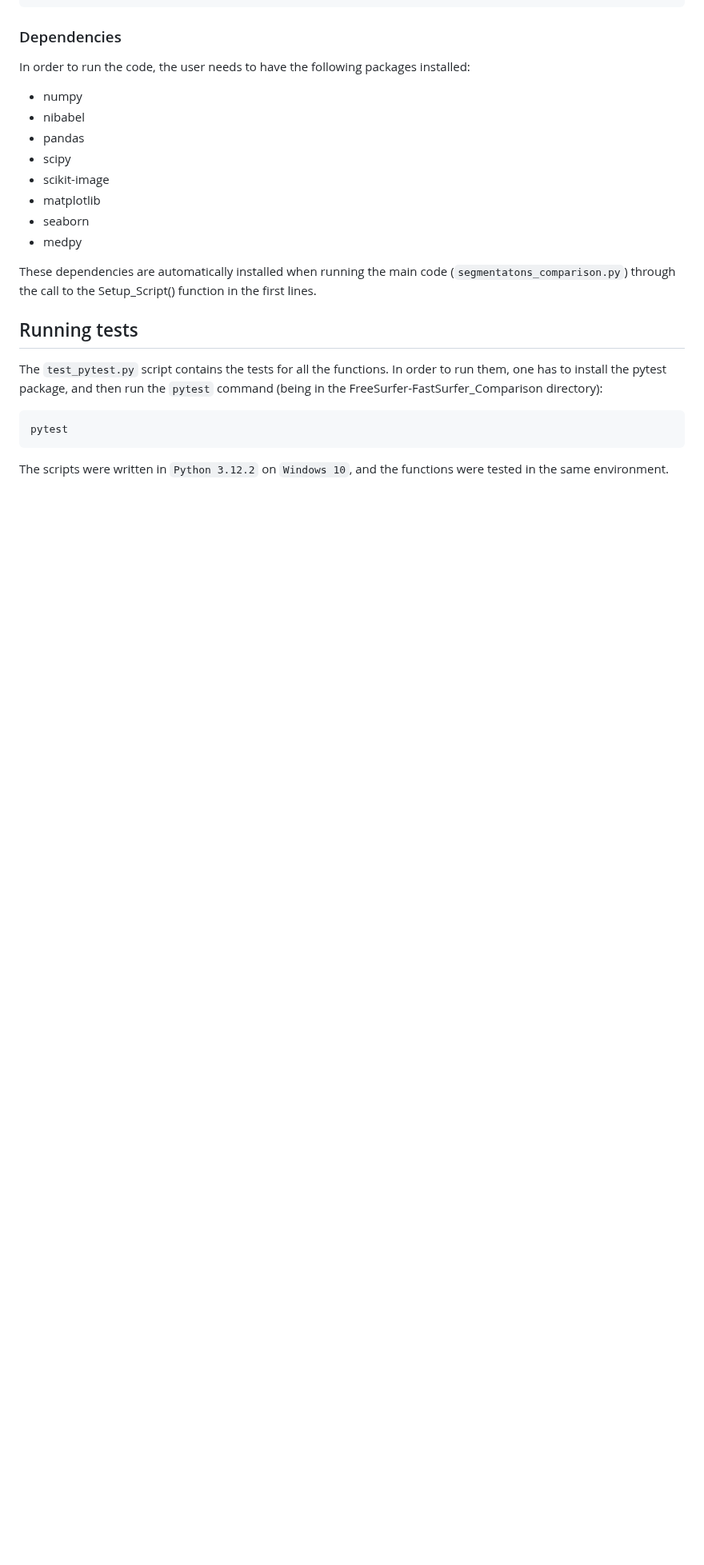
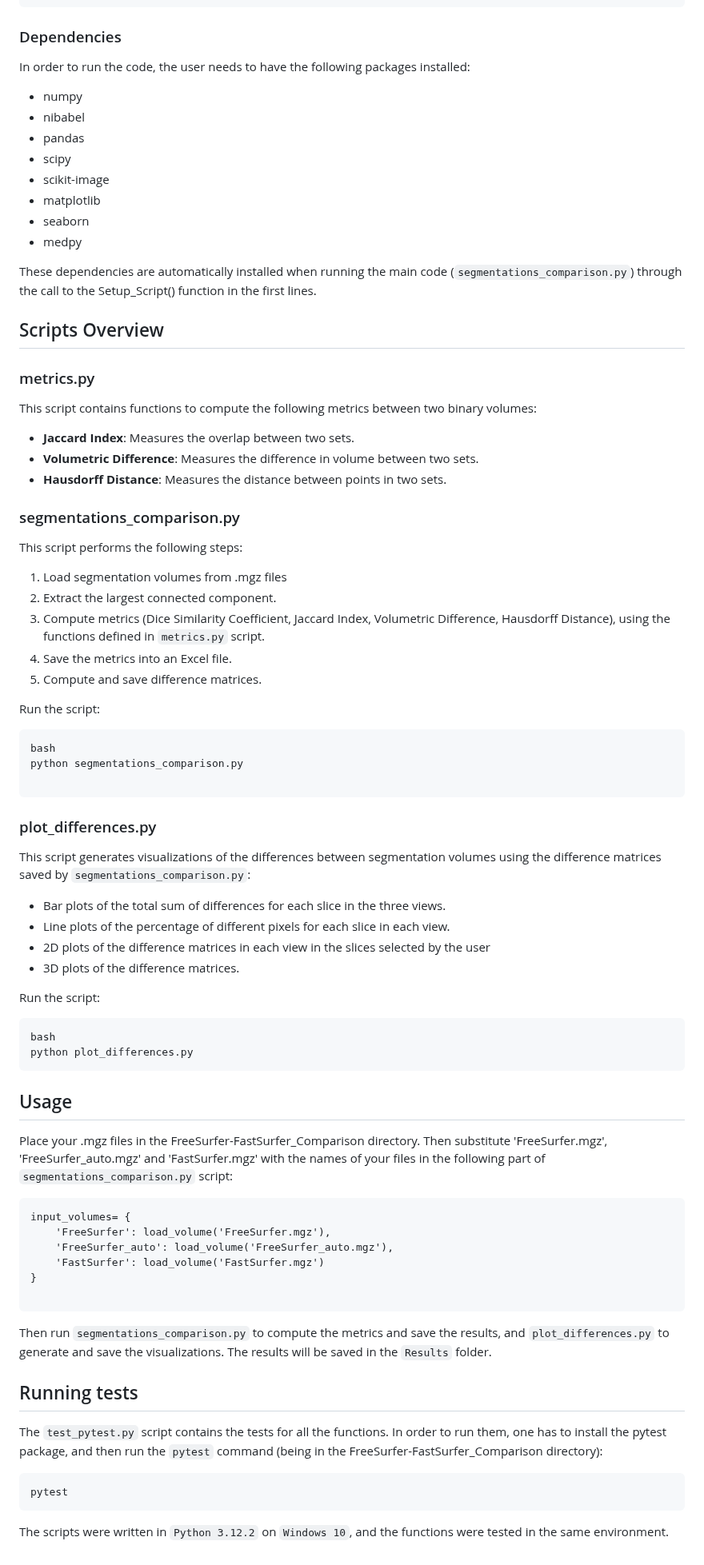
Before and after one commit to Maddi5/FreeSurfer-FastSurfer_Comparison, a Markdown page: README.md, the part around the change. Shown at 80% size. Rendered like a GitHub page; blank space fills up the shorter version.

````diff
--- a/README.md
+++ b/README.md
@@ -46,8 +46,69 @@ In order to run the code, the user needs to have the following packages installe
 * seaborn
 * medpy
 
-These dependencies are automatically installed when running the main code (`segmentatons_comparison.py`) through the call to the Setup_Script() function in the first lines.
+These dependencies are automatically installed when running the main code (`segmentations_comparison.py`) through the call to the Setup_Script() function in the first lines.
 
+
+
+
+
+## Scripts Overview
+
+### metrics.py
+
+This script contains functions to compute the following metrics between two binary volumes:
+
+- **Jaccard Index**: Measures the overlap between two sets.
+- **Volumetric Difference**: Measures the difference in volume between two sets.
+- **Hausdorff Distance**: Measures the distance between points in two sets.
+
+
+### segmentations_comparison.py
+
+This script performs the following steps:
+
+1. Load segmentation volumes from .mgz files
+2. Extract the largest connected component.
+3. Compute metrics (Dice Similarity Coefficient, Jaccard Index, Volumetric Difference, Hausdorff Distance), using the functions defined in `metrics.py` script.
+4. Save the metrics into an Excel file.
+5. Compute and save difference matrices.
+
+Run the script:
+
+```
+bash
+python segmentations_comparison.py
+
+```
+
+### plot_differences.py
+
+This script generates visualizations of the differences between segmentation volumes using the difference matrices saved by `segmentations_comparison.py`:
+
+- Bar plots of the total sum of differences for each slice in the three views.
+- Line plots of the percentage of different pixels for each slice in each view.
+- 2D plots of the difference matrices in each view in the slices selected by the user
+- 3D plots of the difference matrices.
+
+Run the script:
+
+```
+bash
+python plot_differences.py
+```
+
+## Usage
+Place your .mgz files in the FreeSurfer-FastSurfer_Comparison directory. Then substitute 'FreeSurfer.mgz', 'FreeSurfer_auto.mgz' and 'FastSurfer.mgz' with the names of your files in the following part of `segmentations_comparison.py` script:
+
+```
+input_volumes= {
+    'FreeSurfer': load_volume('FreeSurfer.mgz'),
+    'FreeSurfer_auto': load_volume('FreeSurfer_auto.mgz'),
+    'FastSurfer': load_volume('FastSurfer.mgz')
+}
+
+```
+Then run `segmentations_comparison.py` to compute the metrics and save the results, and `plot_differences.py` to generate and save the visualizations. The results will be saved in the `Results` folder.
 
 
 ## Running tests
````
